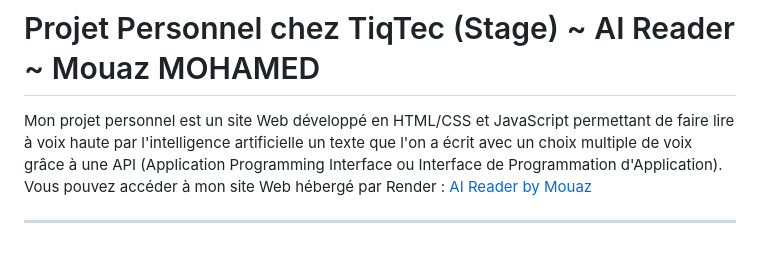
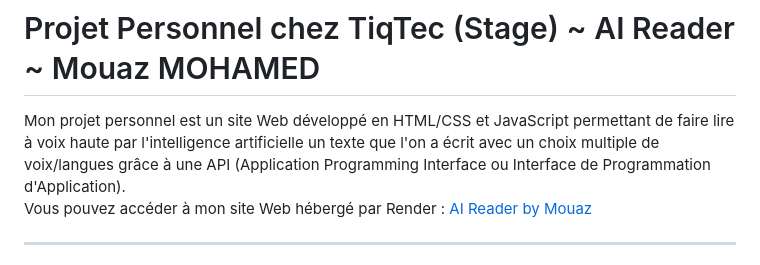
Before and after one commit to mouazmohamed/ai-reader, a Markdown page: README.md, the part around the change. Drawn GitHub-style.

Commit message:
Projet Personnel - AI Reader

```diff
--- a/README.md
+++ b/README.md
@@ -1,5 +1,5 @@
 # Projet Personnel chez TiqTec (Stage) ~ AI Reader ~ Mouaz MOHAMED
-Mon projet personnel est un site Web développé en HTML/CSS et JavaScript permettant de faire lire à voix haute par l'intelligence artificielle un texte que l'on a écrit avec un choix multiple de voix grâce à une API (Application Programming Interface ou Interface de Programmation d'Application).<br>
+Mon projet personnel est un site Web développé en HTML/CSS et JavaScript permettant de faire lire à voix haute par l'intelligence artificielle un texte que l'on a écrit avec un choix multiple de voix/langues grâce à une API (Application Programming Interface ou Interface de Programmation d'Application).<br>
 Vous pouvez accéder à mon site Web hébergé par Render : [AI Reader by Mouaz](https://ai-reader-by-mouaz.onrender.com)
 
 ---
```
